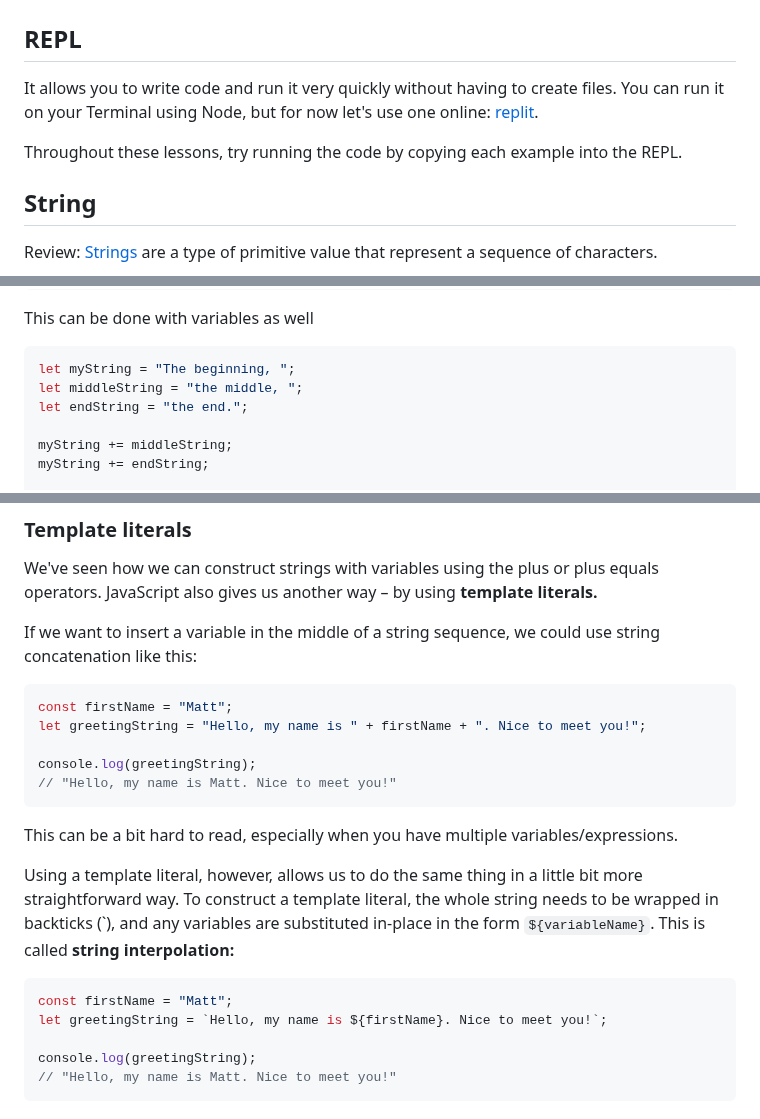
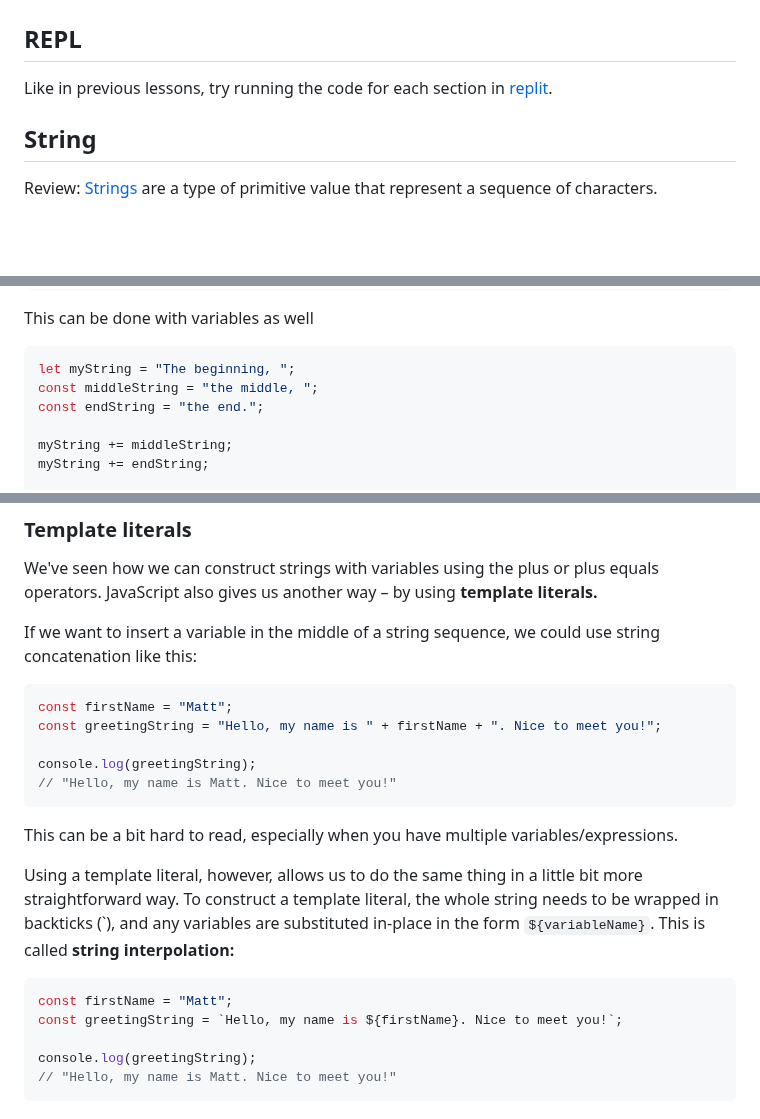
Before and after one commit to k3ntako/High-School-Internship, a Markdown page: 4-javascript/2-strings-math.md, 3 parts joined by grey strips. Drawn GitHub-style; blank space fills up the shorter version.

````diff
--- a/4-javascript/2-strings-math.md
+++ b/4-javascript/2-strings-math.md
@@ -2,9 +2,7 @@
 
 ## REPL
 
-It allows you to write code and run it very quickly without having to create files. You can run it on your Terminal using Node, but for now let's use one online: [replit](https://replit.com/languages/javascript).
-
-Throughout these lessons, try running the code by copying each example into the REPL.
+Like in previous lessons, try running the code for each section in [replit](https://replit.com/languages/javascript).
 
 ## String
 
@@ -46,8 +44,8 @@ console.log(myString);
 This can be done with variables as well
 ```js
 let myString = "The beginning, ";
-let middleString = "the middle, ";
-let endString = "the end.";
+const middleString = "the middle, ";
+const endString = "the end.";
 
 myString += middleString;
 myString += endString;
@@ -61,7 +59,7 @@ We've seen how we can construct strings with variables using the plus or plus eq
 If we want to insert a variable in the middle of a string sequence, we could use string concatenation like this:
 ```js
 const firstName = "Matt";
-let greetingString = "Hello, my name is " + firstName + ". Nice to meet you!";
+const greetingString = "Hello, my name is " + firstName + ". Nice to meet you!";
 
 console.log(greetingString);
 // "Hello, my name is Matt. Nice to meet you!"
@@ -71,7 +69,7 @@ This can be a bit hard to read, especially when you have multiple variables/expr
 Using a template literal, however, allows us to do the same thing in a little bit more straightforward way. To construct a template literal, the whole string needs to be wrapped in backticks (\`), and any variables are substituted in-place in the form `${variableName}`. This is called **string interpolation:**
 ```js
 const firstName = "Matt";
-let greetingString = `Hello, my name is ${firstName}. Nice to meet you!`;
+const greetingString = `Hello, my name is ${firstName}. Nice to meet you!`;
 
 console.log(greetingString);
 // "Hello, my name is Matt. Nice to meet you!"
````
Also changed, not shown: other parts of 4-javascript/2-strings-math.md (+28 -27 lines).
